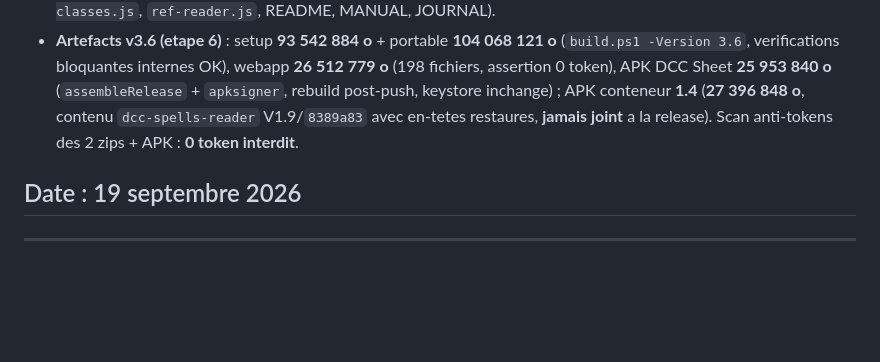
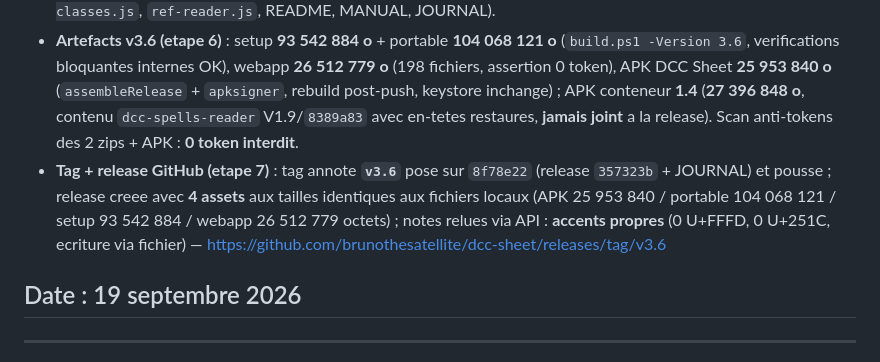
Before and after one commit to brunothesatellite/dcc-sheet, a Markdown page: JOURNAL.md, the part around the change. GitHub-like rendering; blank space fills up the shorter version.

Commit message:
release v3.6 : JOURNAL (tag + release)

```diff
--- a/JOURNAL.md
+++ b/JOURNAL.md
@@ -7,6 +7,7 @@
 - **Tests (etape 2.5, PHP active)** : `PHP_BIN=D:\VS_Code_Workspaces\php\php.exe` → **3429/3429 OK** (1 skip : WebGL indisponible en jsdom, 45 s), dont `24-ref-reader` 107, `26-anchors-audit` 8 (contenu `contentref` corrige p20-21/p57-58, `dcc-spells-reader` V1.9).
 - **Build differentiel (etape 4)** : `deploy/dcc-sheet-diff/` depuis v3.5 — **5 modifies / 0 ajoute / 0 supprime** (`aide-classes.js`, `ref-reader.js`, README, MANUAL, JOURNAL).
 - **Artefacts v3.6 (etape 6)** : setup **93 542 884 o** + portable **104 068 121 o** (`build.ps1 -Version 3.6`, verifications bloquantes internes OK), webapp **26 512 779 o** (198 fichiers, assertion 0 token), APK DCC Sheet **25 953 840 o** (`assembleRelease` + `apksigner`, rebuild post-push, keystore inchange) ; APK conteneur **1.4** (**27 396 848 o**, contenu `dcc-spells-reader` V1.9/`8389a83` avec en-tetes restaures, **jamais joint** a la release). Scan anti-tokens des 2 zips + APK : **0 token interdit**.
+- **Tag + release GitHub (etape 7)** : tag annote **`v3.6`** pose sur `8f78e22` (release `357323b` + JOURNAL) et pousse ; release creee avec **4 assets** aux tailles identiques aux fichiers locaux (APK 25 953 840 / portable 104 068 121 / setup 93 542 884 / webapp 26 512 779 octets) ; notes relues via API : **accents propres** (0 U+FFFD, 0 U+251C, ecriture via fichier) — https://github.com/brunothesatellite/dcc-sheet/releases/tag/v3.6
 
 ## Date : 19 septembre 2026
 
```
